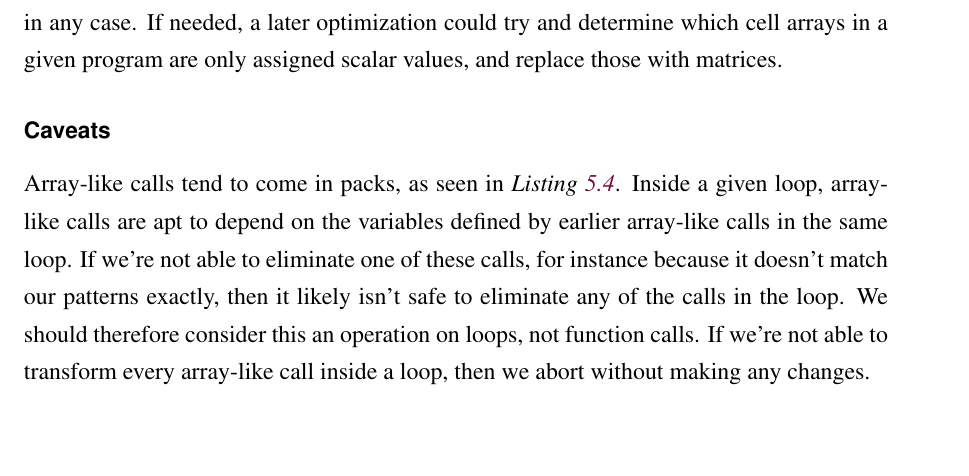
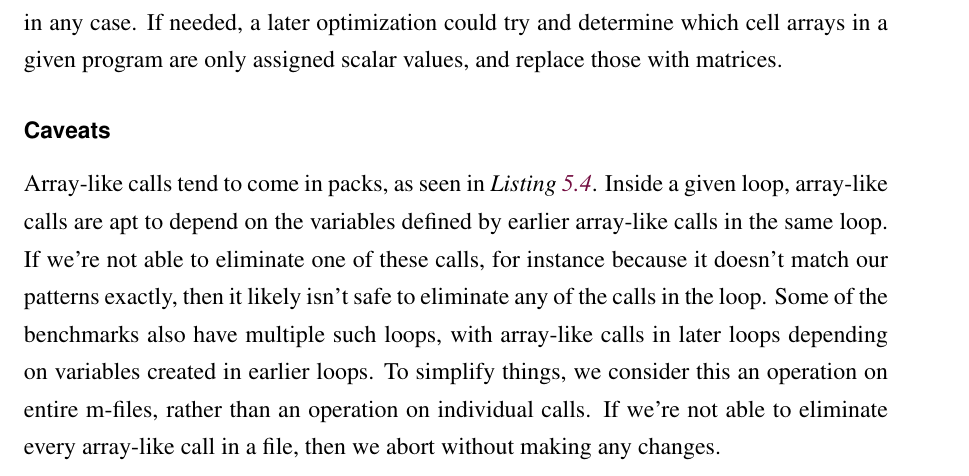
Before and after one commit to isbadawi/thesis, a LaTeX thesis (thesis.tex, which reads text/dynamic-feature-elimination.tex): part of page 81 of 88, cut so that both start at the same text, the shorter picture padded with empty space. Compiled offline with pdfLaTeX; a LaTeX package or settings file that is missing is left out.

Commit message:
Program-based, not loop-based

```diff
--- a/text/dynamic-feature-elimination.tex
+++ b/text/dynamic-feature-elimination.tex
@@ -174,9 +174,11 @@ Inside a given loop, array-like calls are apt to depend on the variables
 defined by earlier array-like calls in the same loop. If we're not able to
 eliminate one of these calls, for instance because it doesn't match our
 patterns exactly, then it likely isn't safe to eliminate any of the calls in
-the loop. We should therefore consider this an operation on loops, not function
-calls. If we're not able to transform every array-like call inside a loop, then
-we abort without making any changes.
+the loop. Some of the benchmarks also have multiple such loops, with array-like
+calls in later loops depending on variables created in earlier loops. To simplify
+things, we consider this an operation on entire m-files, rather than an
+operation on individual calls. If we're not able to eliminate every array-like
+call in a file, then we abort without making any changes.
 
 More generally, array-like calls to \code{eval} create many variables, which
 are then unified into array variables in the transformed code. If code after
```
